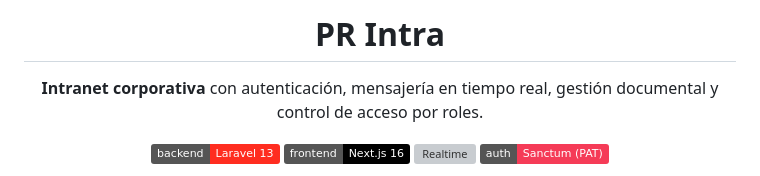
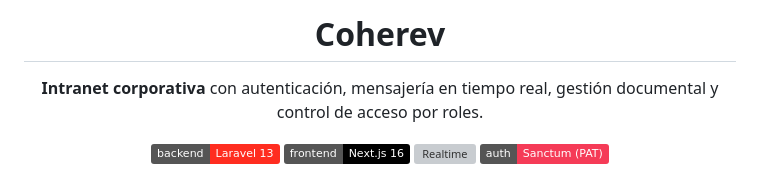
Before and after one commit to Aron1244/intranet, a Markdown page: README.md, the part around the change. GitHub-like rendering; badges without logos; grey boxes are pictures that could not be loaded.

Commit message:
docs: renombrar proyecto a Coherev en README principal

```diff
--- a/README.md
+++ b/README.md
@@ -1,6 +1,6 @@
 <div align="center">
 
-# PR Intra
+# Coherev
 
 **Intranet corporativa** con autenticación, mensajería en tiempo real, gestión documental y control de acceso por roles.
 
```
